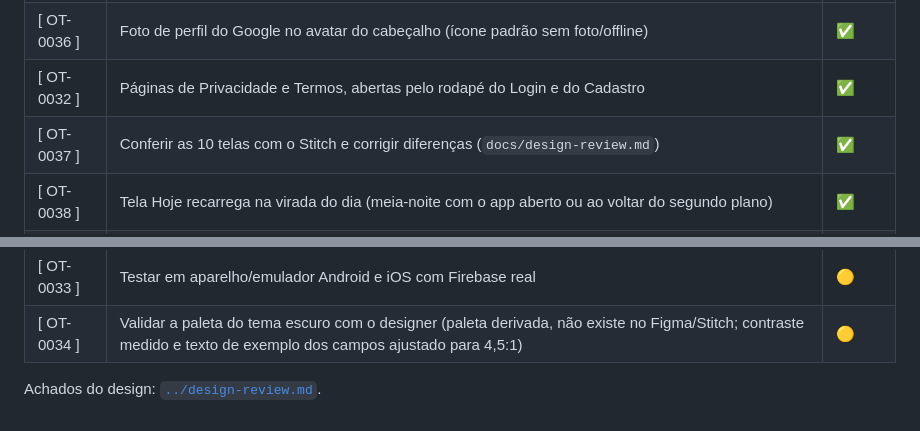
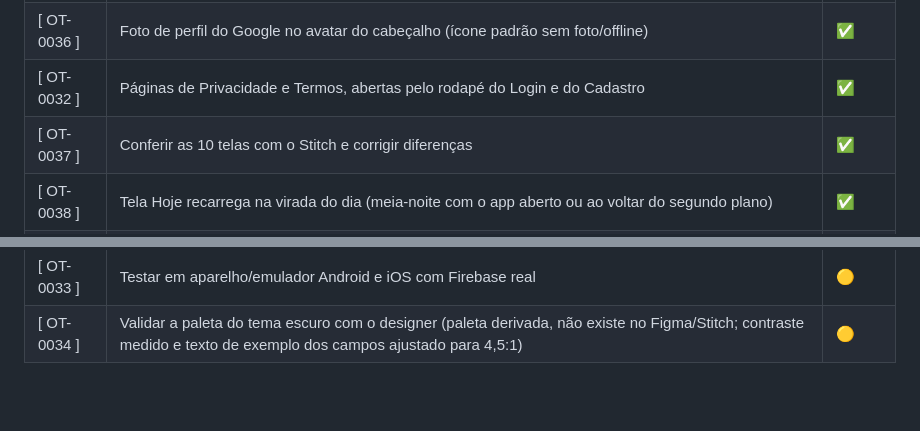
Before and after one commit to dutrathiagodev/onetick, a Markdown page: docs/tasks/BOARD.md, 2 parts joined by grey strips. Rendered like a GitHub page; blank space fills up the shorter version.

```diff
--- a/docs/tasks/BOARD.md
+++ b/docs/tasks/BOARD.md
@@ -43,7 +43,7 @@ Legenda: ✅ feito · 🟡 depende de ação externa · ⬜ pendente
 | [ OT-0030 ] | Notificação local do lembrete diário com o ícone do OneTick (agenda, reagenda no login e cancela no logout) | ✅ |
 | [ OT-0036 ] | Foto de perfil do Google no avatar do cabeçalho (ícone padrão sem foto/offline) | ✅ |
 | [ OT-0032 ] | Páginas de Privacidade e Termos, abertas pelo rodapé do Login e do Cadastro | ✅ |
-| [ OT-0037 ] | Conferir as 10 telas com o Stitch e corrigir diferenças (`docs/design-review.md`) | ✅ |
+| [ OT-0037 ] | Conferir as 10 telas com o Stitch e corrigir diferenças | ✅ |
 | [ OT-0038 ] | Tela Hoje recarrega na virada do dia (meia-noite com o app aberto ou ao voltar do segundo plano) | ✅ |
 | [ OT-0039 ] | Termos visíveis antes de criar a conta (Cadastro e Google no Login) e Privacidade/Termos em Configurações | ✅ |
 | [ OT-0040 ] | Excluir conta no app (Configurações > Excluir conta), apagando histórico, preferências e a conta | ✅ |
@@ -54,5 +54,3 @@ Legenda: ✅ feito · 🟡 depende de ação externa · ⬜ pendente
 | [ OT-0045 ] | Reorganizar a arquitetura: mesmo nome de feature em todas as camadas (focus→today, auth→login, notifications→settings) e DI separada por tela (login, register, session, shell) | ✅ |
 | [ OT-0033 ] | Testar em aparelho/emulador Android e iOS com Firebase real | 🟡 |
 | [ OT-0034 ] | Validar a paleta do tema escuro com o designer (paleta derivada, não existe no Figma/Stitch; contraste medido e texto de exemplo dos campos ajustado para 4,5:1) | 🟡 |
-
-Achados do design: [`../design-review.md`](../design-review.md).
```
Also changed, not shown: CLAUDE.md (+2 -2 lines), README.md (+2 -3 lines), docs/design-review.md (deleted, +0 -45 lines), .github/images/icone.png (renamed from docs/images/icone.png), .github/images/icone_1024.png (renamed from docs/images/icone_1024.png), .github/images/telas.png (added), docs/images/telas.png (deleted), 2 other files.
